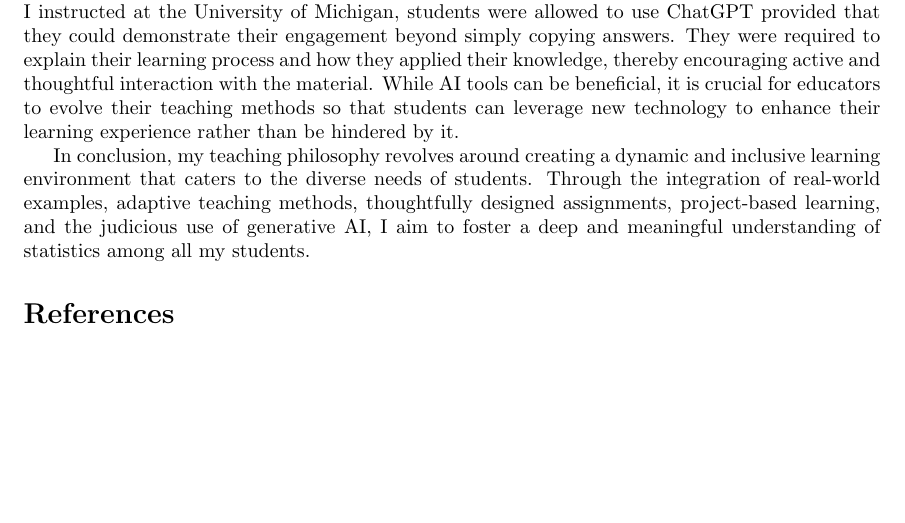
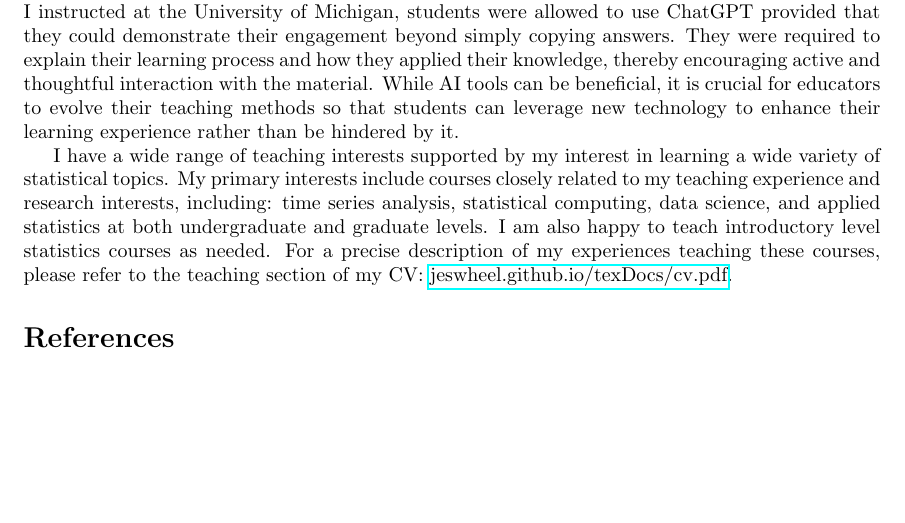
Before and after one commit to jeswheel/jeswheel.github.io, a LaTeX document (texDocs/teachingStatement.tex): part of page 2 of 2, cut so that both start at the same text. Compiled offline with pdfLaTeX.

Commit message:
Updated statements

```diff
--- a/texDocs/teachingStatement.tex
+++ b/texDocs/teachingStatement.tex
@@ -1,6 +1,8 @@
 \documentclass{article}
 \usepackage{graphicx} % Required for inserting images
 \usepackage{geometry}
+\usepackage{url}
+\usepackage{hyperref}
 \usepackage[table]{xcolor}
 \newcommand\TODO[1]{\textcolor{red}{[TODO: #1]}}
 
@@ -71,8 +73,12 @@ They were required to explain their learning process and how they applied their
 While AI tools can be beneficial, it is crucial for educators to evolve their teaching methods so that students can leverage new technology to enhance their learning experience rather than be hindered by it.
 % to prevent students from relying solely on AI-generated answers.
 
-In conclusion, my teaching philosophy revolves around creating a dynamic and inclusive learning environment that caters to the diverse needs of students.
-Through the integration of real-world examples, adaptive teaching methods, thoughtfully designed assignments, project-based learning, and the judicious use of generative AI, I aim to foster a deep and meaningful understanding of statistics among all my students.
+I have a wide range of teaching interests supported by my interest in learning a wide variety of statistical topics.
+My primary interests include courses closely related to my teaching experience and research interests, including: time series analysis, statistical computing, data science, and applied statistics at both undergraduate and graduate levels.
+I am also happy to teach introductory level statistics courses as needed.
+For a precise description of my experiences teaching these courses, please refer to the teaching section of my CV: \href{https://jeswheel.github.io/texDocs/cv.pdf}{jeswheel.github.io/texDocs/cv.pdf}.
+% In conclusion, my teaching philosophy revolves around creating a dynamic and inclusive learning environment that caters to the diverse needs of students.
+% Through the integration of real-world examples, adaptive teaching methods, thoughtfully designed assignments, project-based learning, and the judicious use of generative AI, I aim to foster a deep and meaningful understanding of statistics among all my students.
 
 \bibliography{myWorks.bib,otherWorks.bib}
 \bibliographystyle{ieeetr}
```
Also changed, not shown: texDocs/cv.tex (+2 -1 lines), texDocs/cv.pdf, texDocs/researchStatement.pdf, texDocs/teachingStatement.pdf.
